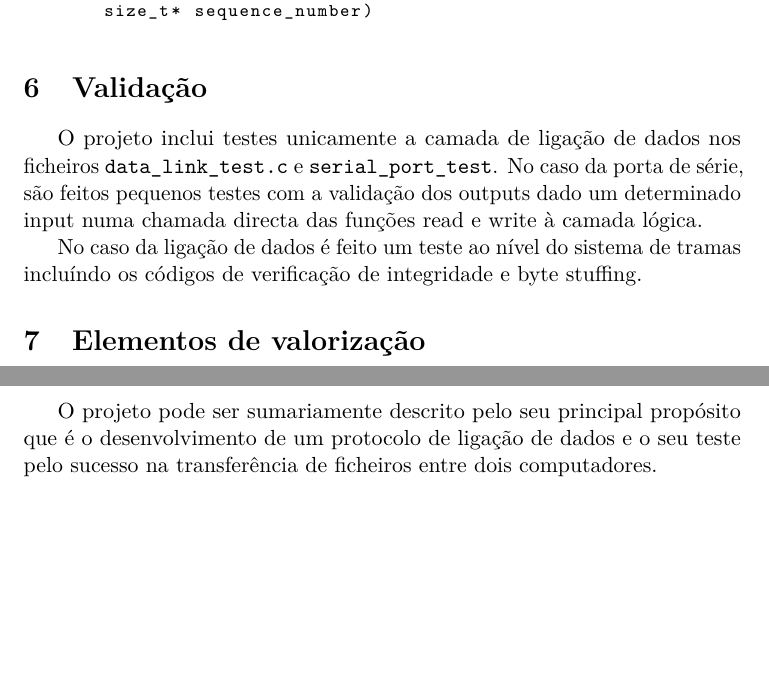
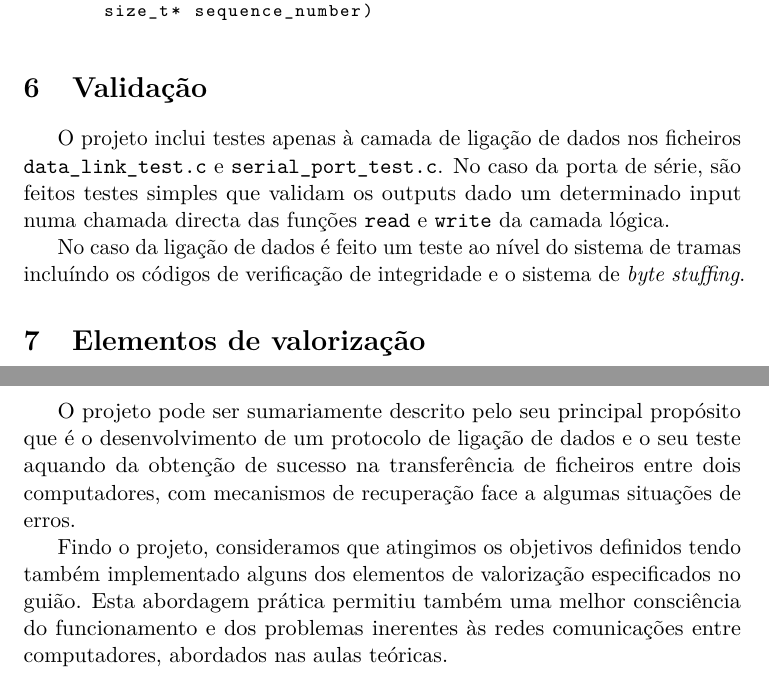
Before and after one commit to ei12134/data-link-protocol, a LaTeX document (doc/report/report.tex): two parts of pages 9 and 10 of 61, joined at a grey line, cut so that both start at the same text, the shorter picture padded with empty space. Compiled offline with pdfLaTeX.

Commit message:
report done

```diff
--- a/doc/report/report.tex
+++ b/doc/report/report.tex
@@ -291,9 +290,9 @@ int parse_data_packet(const int data_packet_length,
 
 \section{Validação}
 \iffalse (descrição dos testes efectuados com apresentação quantificada dos resultados, se possível) \fi
-O projeto inclui testes unicamente a camada de ligação de dados nos ficheiros \texttt{data\_link\_test.c} e \texttt{serial\_port\_test}. No caso da porta de série, são feitos pequenos testes com a validação dos outputs dado um determinado input numa chamada directa das funções read e write à camada lógica.
-
-No caso da ligação de dados é feito um teste ao nível do sistema de tramas incluíndo os códigos de verificação de integridade e byte stuffing.
+O projeto inclui testes apenas à camada de ligação de dados nos ficheiros \texttt{data\_link\_test.c} e \texttt{serial\_port\_test.c}. No caso da porta de série, são feitos testes simples que validam os outputs dado um determinado input numa chamada directa das funções \texttt{read} e \texttt{write} da camada lógica.
+
+No caso da ligação de dados é feito um teste ao nível do sistema de tramas incluíndo os códigos de verificação de integridade e o sistema de \emph{byte stuffing}.
 
 \section{Elementos de valorização}
 \iffalse (identificação dos elementos de valorização implementados; descrição da estratégia de implementação com apresentação de pequenos extratos de código) \fi
@@ -332,7 +331,9 @@ void receiver_stats()
 \section{Conclusões}
 \iffalse (síntese da informação apresentada nas secções anteriores; reflexão sobre os objectivos de aprendizagem alcançados) \fi
 
-O projeto pode ser sumariamente descrito pelo seu principal propósito que é o desenvolvimento de um protocolo de ligação de dados e o seu teste pelo sucesso na transferência de ficheiros entre dois computadores.
+O projeto pode ser sumariamente descrito pelo seu principal propósito que é o desenvolvimento de um protocolo de ligação de dados e o seu teste aquando da obtenção de sucesso na transferência de ficheiros entre dois computadores, com mecanismos de recuperação face a algumas situações de erros.
+
+Findo o projeto, consideramos que atingimos os objetivos definidos tendo também implementado alguns dos elementos de valorização especificados no guião. Esta abordagem prática permitiu também uma melhor consciência do funcionamento e dos problemas inerentes às redes comunicações entre computadores, abordados nas aulas teóricas.
 
 \begin{thebibliography}{9}
 \bibitem{lamport93}
```
Also changed, not shown: doc/report/report.pdf, doc/report/report.tex (3 more changed lines).
